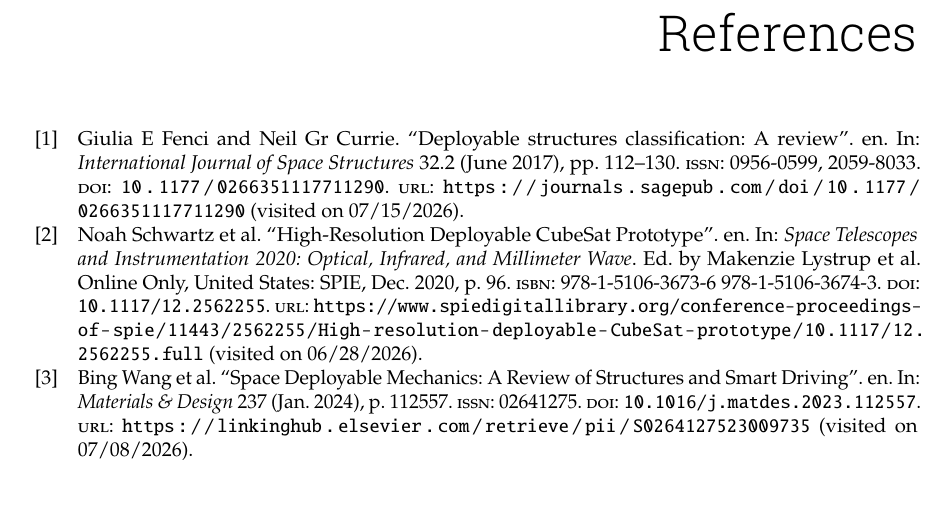
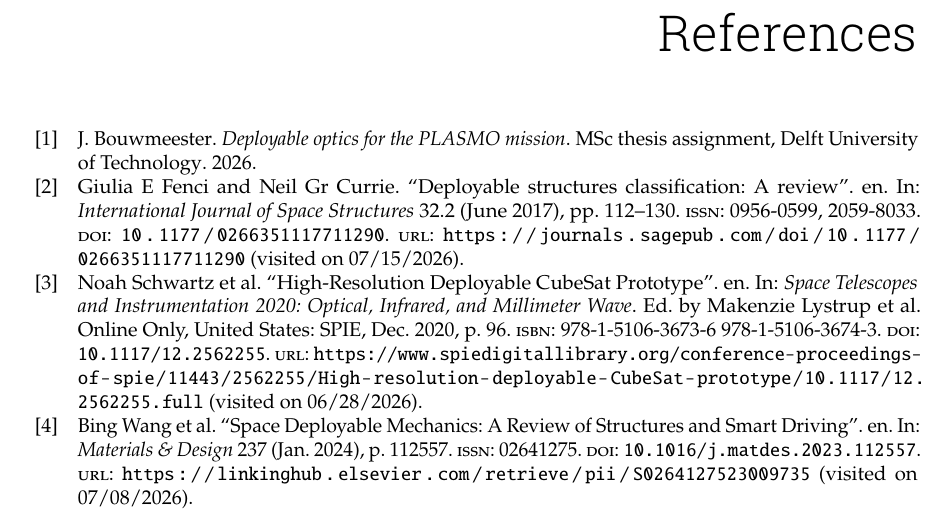
Before and after one commit to huugleo/thesis_proposal, a LaTeX thesis (report.tex, which reads report.bib): part of page 20 of 22, cut so that both start at the same text, the shorter picture padded with empty space. Compiled offline with pdfLaTeX.

Commit message:
More citation changes.

```diff
--- a/report.bib
+++ b/report.bib
@@ -502,3 +502,9 @@
     year = {2023},
     pages = {1058},
 }
+@misc{bouwmeester_deployable_2026,
+    author = {Bouwmeester, J.},
+    title = {Deployable optics for the {PLASMO} mission},
+    howpublished = {MSc thesis assignment, Delft University of Technology},
+    year = {2026}
+}
```
Also changed, not shown: mainmatter/introduction.tex (+1 -1 lines).
